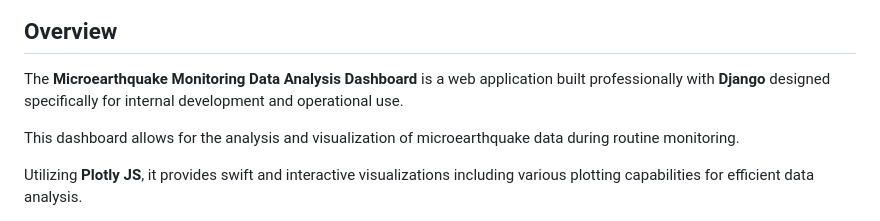
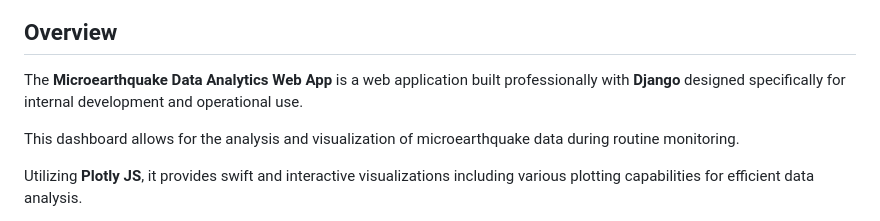
Before and after one commit to bgjx/meq-data-app, a Markdown page: README.md, the part around the change. Drawn GitHub-style.

```diff
--- a/README.md
+++ b/README.md
@@ -6,7 +6,7 @@
 
 ## Overview
 
-The **Microearthquake Monitoring Data Analysis Dashboard** is a web application built professionally with **Django** designed specifically for internal development and operational use.
+The **Microearthquake Data Analytics Web App** is a web application built professionally with **Django** designed specifically for internal development and operational use.
 
 This dashboard allows for the analysis and visualization of microearthquake data during routine monitoring.
 
```
